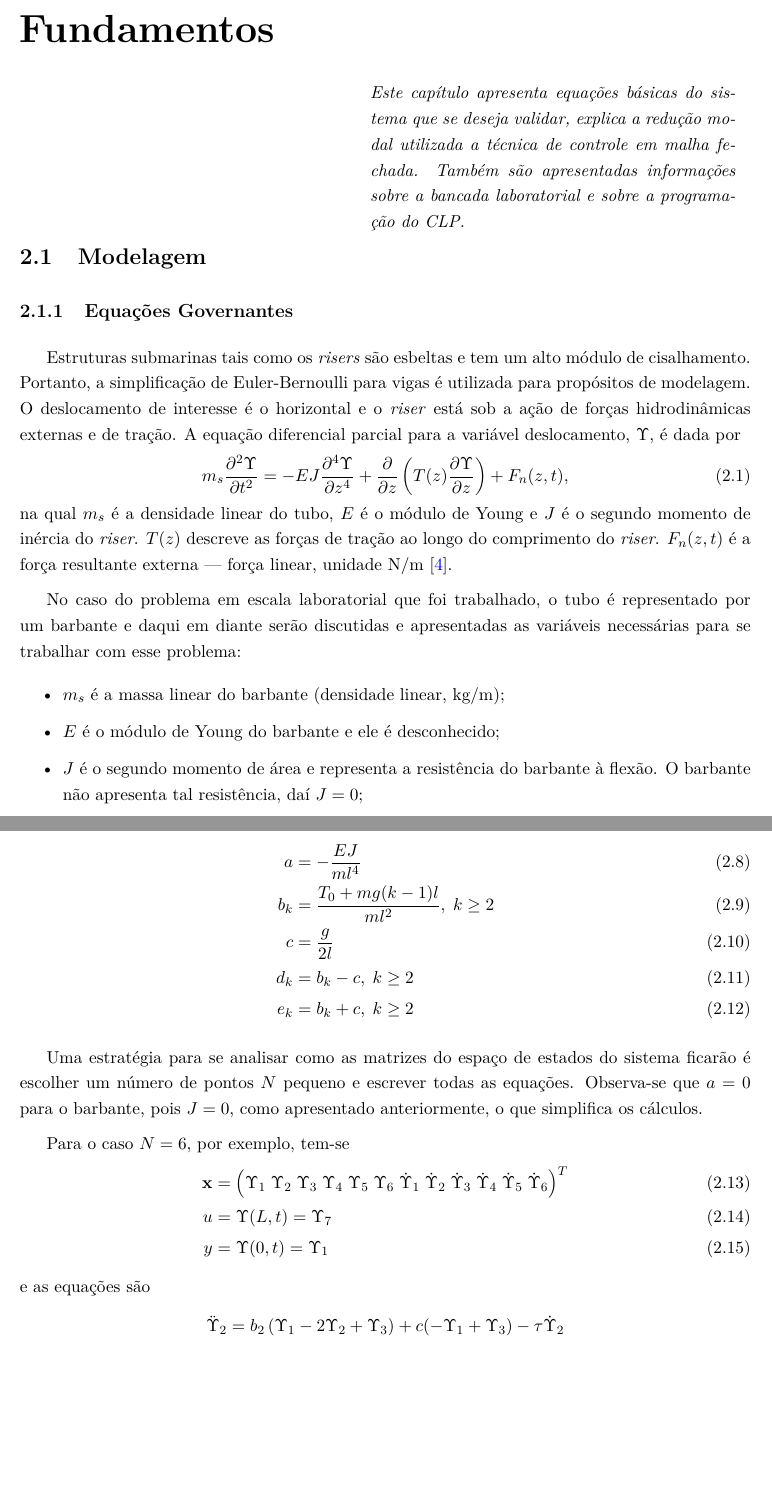
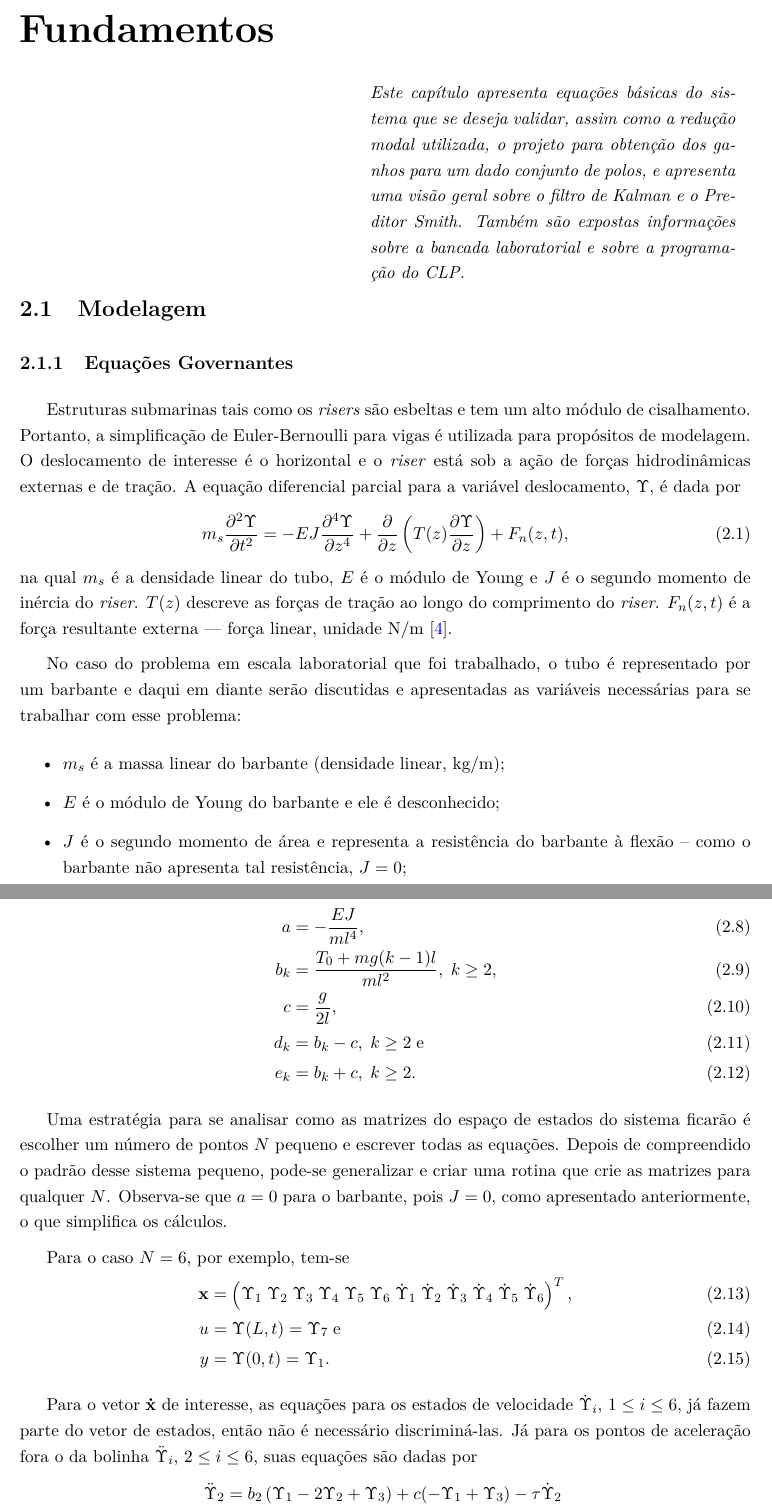
Before and after one commit to emanuelbarroso/tg_mecatronica_risers, a LaTeX book (Texto_Final_TG2/relatorio.tex, which reads Texto_Final_TG2/cap_Fundamentos.tex): two parts of pages 17 and 20 of 71, joined at a grey line, cut so that both start at the same text, the shorter picture padded with empty space. Compiled offline with pdfLaTeX.

Commit message:
Review section 'Modelagem'

```diff
--- a/Texto_Final_TG2/cap_Fundamentos.tex
+++ b/Texto_Final_TG2/cap_Fundamentos.tex
@@ -1,7 +1,7 @@
 %TCIDATA{LaTeXparent=0,0,relatorio.tex}
 \chapter{Fundamentos\label{chap:FundamentacaoMatematica}}
 
-\resumodocapitulo{Este capítulo apresenta equações básicas do sistema que se deseja validar, explica a redução modal utilizada a técnica de controle em malha fechada. Também são apresentadas informações sobre a bancada laboratorial e sobre a programação do CLP.}
+\resumodocapitulo{Este capítulo apresenta equações básicas do sistema que se deseja validar, assim como a redução modal utilizada, o projeto para obtenção dos ganhos para um dado conjunto de polos, e apresenta uma visão geral sobre o filtro de Kalman e o Preditor Smith. Também são expostas informações sobre a bancada laboratorial e sobre a programação do CLP.}
 
 \section{Modelagem\label{modelagem}}
 \subsection{Equações Governantes}
@@ -13,7 +13,7 @@ Estruturas submarinas tais como os \textit{risers} são esbeltas e tem um alto m
 No caso do problema em escala laboratorial que foi trabalhado, o tubo é representado por um barbante e daqui em diante serão discutidas e apresentadas as variáveis necessárias para se trabalhar com esse problema: \begin{itemize}
 	\item $m_s$ é a massa linear do barbante (densidade linear, kg/m);
 	\item $E$ é o módulo de Young do barbante e ele é desconhecido;
-	\item $J$ é o segundo momento de área e representa a resistência do barbante à flexão. O barbante não apresenta tal resistência, daí $J=0$;
+	\item $J$ é o segundo momento de área e representa a resistência do barbante à flexão -- como o barbante não apresenta tal resistência, $J=0$;
 	\item $T(z)$ é a força de tração e é dada por \[T(z) = \left(m_b+z m_s\right)g,\] sendo $m_b$ a massa da bolinha (kg), $m_s = m_{\textrm{barbante,kg}}/L$, sendo $L$ o comprimento do barbante, $z$ a posição vertical a partir do carrinho e $g$ é a força da gravidade.
 \end{itemize}
 
@@ -84,29 +82,31 @@ O objetivo desta seção é representar a Equação \ref{EquacaoComTau} em um es
 
  Para simplificar, definem-se as constantes \begin{align}
-	a &= -\frac{EJ}{m l^4}\\
-	b_k &= \frac{T_0 + mg(k-1)l}{m l^2},\; k\ge 2\\
-	c &= \frac{g}{2l}\\
-	d_k &= b_k - c,\; k\ge 2\\
-	e_k &= b_k + c,\; k\ge 2
+	a &= -\frac{EJ}{m l^4},\\
+	b_k &= \frac{T_0 + mg(k-1)l}{m l^2},\; k\ge 2,\\
+	c &= \frac{g}{2l},\\
+	d_k &= b_k - c,\; k\ge 2\;\mathrm{e}\\
+	e_k &= b_k + c,\; k\ge 2.
 \end{align}
 
- Uma estratégia para se analisar como as matrizes do espaço de estados do sistema ficarão é escolher um número de pontos $N$ pequeno e escrever todas as equações. Observa-se que $a=0$ para o barbante, pois $J=0$, como apresentado anteriormente, o que simplifica os cálculos.
+ Uma estratégia para se analisar como as matrizes do espaço de estados do sistema ficarão é escolher um número de pontos $N$ pequeno e escrever todas as equações. Depois de compreendido o padrão desse sistema pequeno, pode-se generalizar e criar uma rotina que crie as matrizes para qualquer $N$. Observa-se que $a=0$ para o barbante, pois $J=0$, como apresentado anteriormente, o que simplifica os cálculos.
 
  Para o caso $N=6$, por exemplo, tem-se \begin{align}
-\mathbf{x} &= \left(\Upsilon_1\;\Upsilon_2\;\Upsilon_3\;\Upsilon_4\;\Upsilon_5\;\Upsilon_6\;\dot{\Upsilon}_1\;\dot{\Upsilon}_2\;\dot{\Upsilon}_3\;\dot{\Upsilon}_4\;\dot{\Upsilon}_5\;\dot{\Upsilon}_6\right)^T 	\\
-u &= \Upsilon(L,t) = \Upsilon_7\label{ufor6}\\
-y &= \Upsilon(0,t) = \Upsilon_1\label{yfor6}
- \end{align} e as equações são \begin{align}
+\mathbf{x} &= \left(\Upsilon_1\;\Upsilon_2\;\Upsilon_3\;\Upsilon_4\;\Upsilon_5\;\Upsilon_6\;\dot{\Upsilon}_1\;\dot{\Upsilon}_2\;\dot{\Upsilon}_3\;\dot{\Upsilon}_4\;\dot{\Upsilon}_5\;\dot{\Upsilon}_6\right)^T, 	\\
+u &= \Upsilon(L,t) = \Upsilon_7\label{ufor6}\;\mathrm{e}\\
+y &= \Upsilon(0,t) = \Upsilon_1\label{yfor6}.
+ \end{align}
+
+ Para o vetor $\mathbf{\dot{x}}$ de interesse, as equações para os estados de velocidade $\dot{\Upsilon}_i$, $1 \le i \le 6$, já fazem parte do vetor de estados, então não é necessário discriminá-las. Já para os pontos de aceleração fora o da bolinha $\ddot{\Upsilon}_i$, $2 \le i \le 6$, suas equações são dadas por \begin{align}
  	\ddot{\Upsilon}_2 &=  b_2\left(\Upsilon_{1}-2\Upsilon_{2} + \Upsilon_{3}\right)+c(-\Upsilon_1 + \Upsilon_3)-\tau \dot{\Upsilon}_2\nonumber \\
- 	&= d_2\Upsilon_1 - 2b_2 \Upsilon_2 + e_2\Upsilon_3 - \tau \dot{\Upsilon}_2 \label{upsilon2}\\
+ 	&= d_2\Upsilon_1 - 2b_2 \Upsilon_2 + e_2\Upsilon_3 - \tau \dot{\Upsilon}_2, \label{upsilon2}\\
  	\ddot{\Upsilon}_3 &=  b_3\left(\Upsilon_{2}-2\Upsilon_{3} + \Upsilon_{4}\right)+c(-\Upsilon_2 + \Upsilon_4)-\tau \dot{\Upsilon}_3\nonumber \\
- 	&= d_3\Upsilon_2 - 2b_3 \Upsilon_3 + e_3\Upsilon_4 - \tau \dot{\Upsilon}_3\\
- 	\ddot{\Upsilon}_4 &=  b_4\left(\Upsilon_{3}-2\Upsilon_{4} + \Upsilon_{5}\right)+c(-\Upsilon_3 + \Upsilon_5)-\tau \dot{\Upsilon}_4 \nonumber\\
- 	&= d_4\Upsilon_3 - 2b_4 \Upsilon_4 + e_4\Upsilon_5 - \tau \dot{\Upsilon}_4\\
+ 	&= d_3\Upsilon_2 - 2b_3 \Upsilon_3 + e_3\Upsilon_4 - \tau \dot{\Upsilon}_3,\\
+ 	\ddot{\Upsilon}_4 &=  b_4\left(\Upsilon_{3}-2\Upsilon_{4} + \Upsilon_{5}\right)+c(-\Upsilon_3 + \Upsilon_5)-\tau \dot{\Upsilon}_4, \nonumber\\
+ 	&= d_4\Upsilon_3 - 2b_4 \Upsilon_4 + e_4\Upsilon_5 - \tau \dot{\Upsilon}_4,\\
  	\ddot{\Upsilon}_5 &=  b_5\left(\Upsilon_{4}-2\Upsilon_{5} + \Upsilon_{6}\right)+c(-\Upsilon_4 + \Upsilon_6)-\tau \dot{\Upsilon}_5\nonumber\\
- 	&= d_5\Upsilon_4 - 2b_5 \Upsilon_5 + e_5\Upsilon_6 - \tau \dot{\Upsilon}_5\\
+ 	&= d_5\Upsilon_4 - 2b_5 \Upsilon_5 + e_5\Upsilon_6 - \tau \dot{\Upsilon}_5\;\mathrm{e}\\
  	\ddot{\Upsilon}_6 &=  b_6\left(\Upsilon_{5}-2\Upsilon_{6} + u\right)+c(-\Upsilon_5 + u)-\tau \dot{\Upsilon}_6\nonumber\\
- 	&= d_6\Upsilon_5 - 2b_6 \Upsilon_6 + e_6 u - \tau \dot{\Upsilon}_6 \label{upsilon6}
+ 	&= d_6\Upsilon_5 - 2b_6 \Upsilon_6 + e_6 u - \tau \dot{\Upsilon}_6. \label{upsilon6}
  \end{align}
 
  A equação para a posição da carga $\Upsilon_1$ leva em conta a massa da bolinha e a força de Morison e é dada por \begin{align}
```
Also changed, not shown: Texto_Final_TG2/cap_Fundamentos.tex (26 more changed lines).
